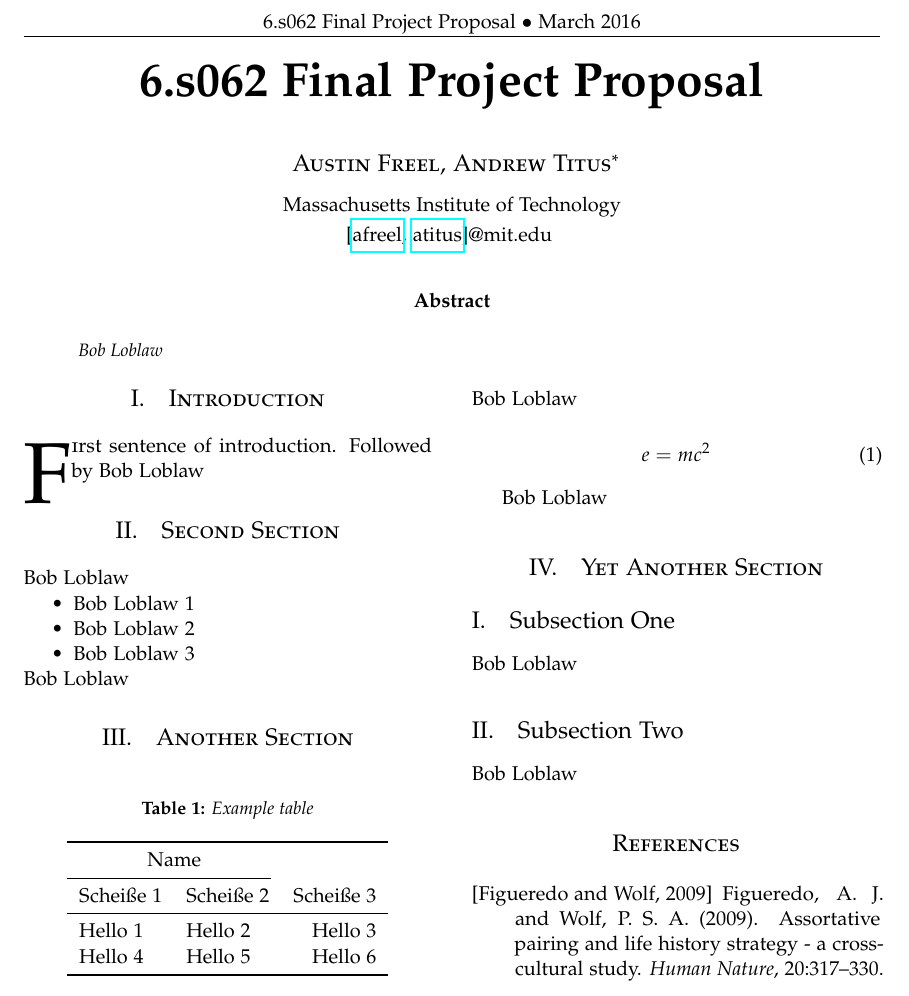
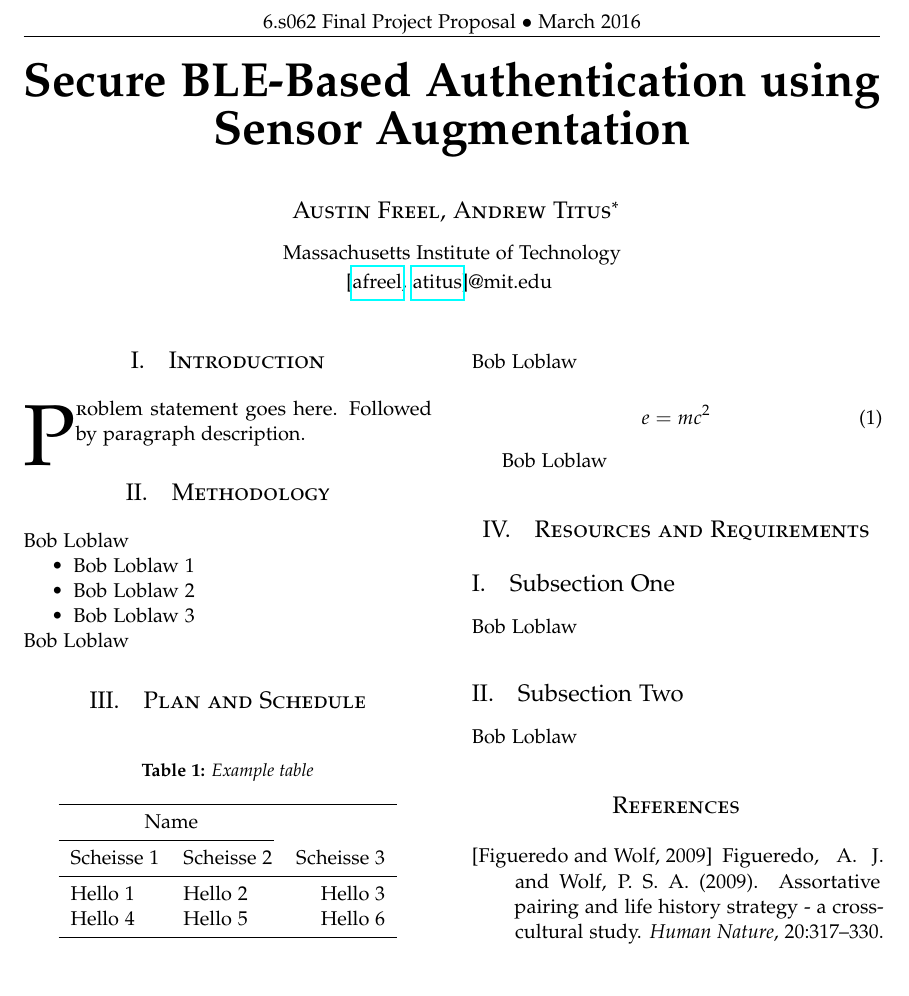
Before and after one commit to atitus5/6s062-Project, a LaTeX document (proposal/proposal.tex): part of the page, cut so that both start at the same text. Compiled offline with pdfLaTeX.

Commit message:
Title made (?)

```diff
--- a/proposal/proposal.tex
+++ b/proposal/proposal.tex
@@ -58,7 +58,7 @@
 % TITLE SECTION
 %----------------------------------------------------------------------------------------
 
-\title{\vspace{-15mm}\fontsize{24pt}{10pt}\selectfont\textbf{6.s062 Final Project Proposal}}
+\title{\vspace{-15mm}\fontsize{24pt}{10pt}\selectfont\textbf{Secure BLE-Based Authentication using Sensor Augmentation}}
 
 \author{
 \large
@@ -78,18 +78,6 @@
 \thispagestyle{fancy} % All pages have headers and footers
 
 %----------------------------------------------------------------------------------------
-% ABSTRACT
-%----------------------------------------------------------------------------------------
-
-\begin{abstract}
-
-\begin{noindent}
-Bob Loblaw
-\end{noindent}
-
-\end{abstract}
-
-%----------------------------------------------------------------------------------------
 % ARTICLE CONTENTS
 %----------------------------------------------------------------------------------------
 
@@ -97,12 +85,12 @@ Bob Loblaw
 
 \section{Introduction}
 
-\lettrine[nindent=0em,lines=3]{F} irst sentence of introduction.
-Followed by Bob Loblaw
+\lettrine[nindent=0em,lines=3]{P} roblem statement goes here.
+Followed by paragraph description.
 
 %------------------------------------------------
 
-\section{Second Section}
+\section{Methodology}
 
 Bob Loblaw
 \begin{compactitem}
@@ -114,7 +102,7 @@ Bob Loblaw
 
 %------------------------------------------------
 
-\section{Another Section}
+\section{Plan and Schedule}
 
 \begin{table}[H]
 \caption{Example table}
@@ -123,7 +111,7 @@ Bob Loblaw
 \toprule
 \multicolumn{2}{c}{Name} \\
 \cmidrule(r){1-2}
-Scheiße 1 & Scheiße 2 & Scheiße 3 \\
+Scheisse 1 & Scheisse 2 & Scheisse 3 \\
 \midrule
 Hello 1 & Hello 2 & Hello 3 \\
 Hello 4 & Hello 5 & Hello 6 \\
@@ -142,7 +130,7 @@ Bob Loblaw
 
 %------------------------------------------------
 
-\section{Yet Another Section}
+\section{Resources and Requirements}
 
 \subsection{Subsection One}
 
```
Also changed, not shown: proposal/proposal.pdf.
